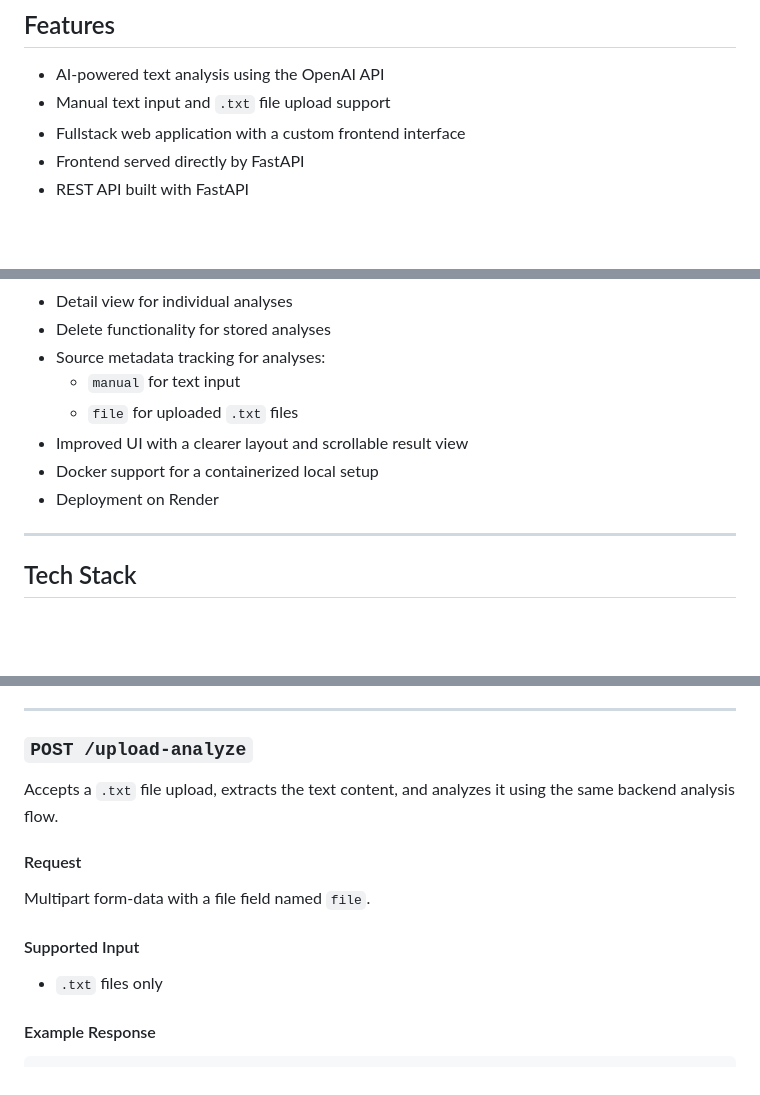
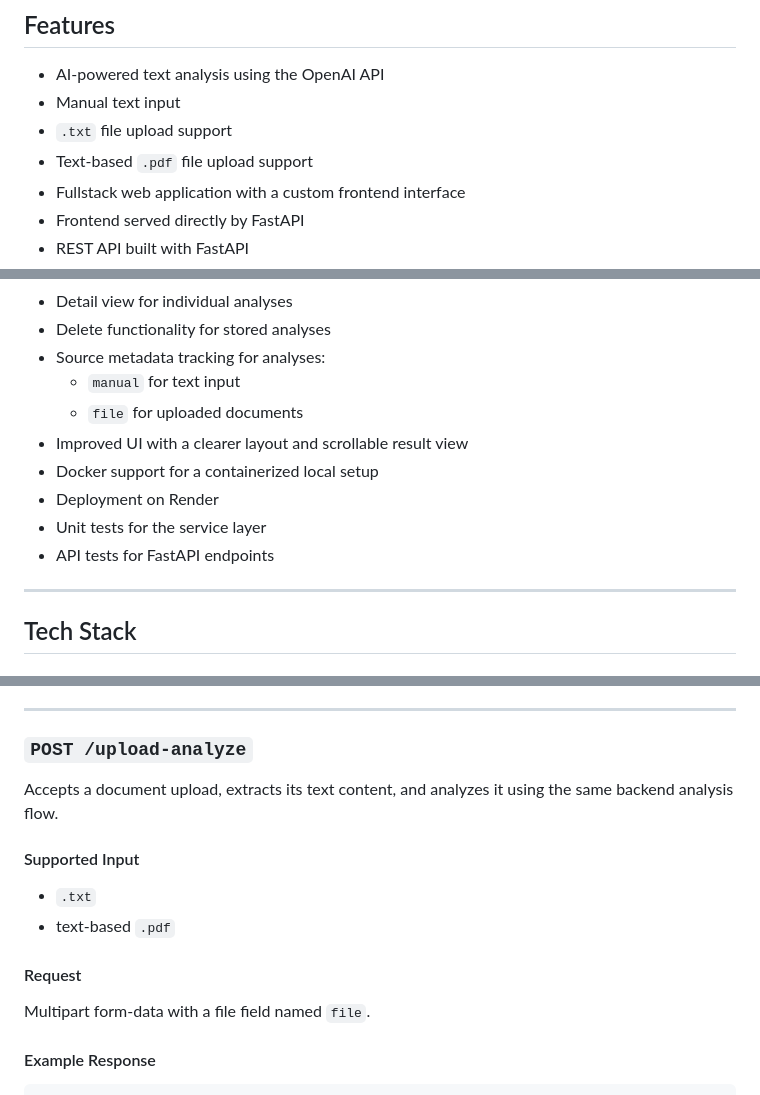
Before and after one commit to abdullahdel/ai-text-intelligence, a Markdown page: README.md, 3 parts joined by grey strips. GitHub-like rendering; blank space fills up the shorter version.

````diff
--- a/README.md
+++ b/README.md
@@ -17,7 +17,9 @@ The project was built to demonstrate production-oriented backend concepts such a
 ## Features
 
 - AI-powered text analysis using the OpenAI API
-- Manual text input and `.txt` file upload support
+- Manual text input
+- `.txt` file upload support
+- Text-based `.pdf` file upload support
 - Fullstack web application with a custom frontend interface
 - Frontend served directly by FastAPI
 - REST API built with FastAPI
@@ -31,11 +33,13 @@ The project was built to demonstrate production-oriented backend concepts such a
 - Detail view for individual analyses
 - Delete functionality for stored analyses
 - Source metadata tracking for analyses:
-    - `manual` for text input
-    - `file` for uploaded `.txt` files
+  - `manual` for text input
+  - `file` for uploaded documents
 - Improved UI with a clearer layout and scrollable result view
 - Docker support for a containerized local setup
 - Deployment on Render
+- Unit tests for the service layer
+- API tests for FastAPI endpoints
 
 ---
 
@@ -144,13 +151,14 @@ Analyzes user-provided text entered manually through the frontend.
 
 ### `POST /upload-analyze`
 
-Accepts a `.txt` file upload, extracts the text content, and analyzes it using the same backend analysis flow.
+Accepts a document upload, extracts its text content, and analyzes it using the same backend analysis flow.
+
+#### Supported Input
+- `.txt`
+- text-based `.pdf`
 
 #### Request
 Multipart form-data with a file field named `file`.
-
-#### Supported Input
-- `.txt` files only
 
 #### Example Response
 ```json
````
Also changed, not shown: other parts of README.md (+53 -6 lines).
